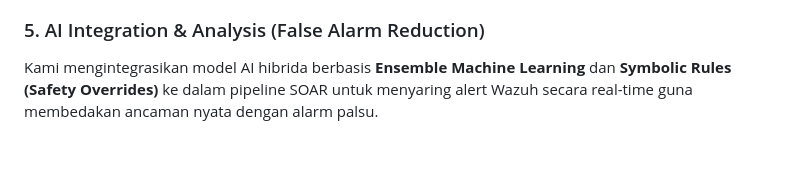
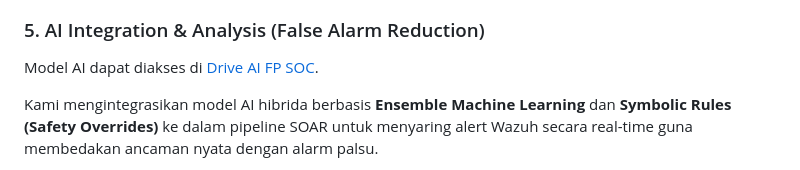
Before and after one commit to Erlinda20/FP-SoC-Kel2, a Markdown page: README.md, the part around the change. GitHub-like rendering; blank space fills up the shorter version.

Commit message:
Enhance README with AI integration details
Added AI model access link and details on AI integration for false alarm reduction.

```diff
--- a/README.md
+++ b/README.md
@@ -172,6 +172,8 @@ Kami membuktikan arsitektur tidak hanya bisa mendeteksi, tapi juga **merespons s
 - **Insiden Tercatat di TheHive:** ![TheHive Cases](assets/13_TheHive_Cases.png)
 
 ### 5. AI Integration & Analysis (False Alarm Reduction)
+
+Model AI dapat diakses di [Drive AI FP SOC](https://drive.google.com/drive/folders/1obVWZZB9HqfNpu0IdDoPfwFC6RZ5JvRY?usp=drive_link).
 
 Kami mengintegrasikan model AI hibrida berbasis **Ensemble Machine Learning** dan **Symbolic Rules (Safety Overrides)** ke dalam pipeline SOAR untuk menyaring alert Wazuh secara real-time guna membedakan ancaman nyata dengan alarm palsu.
 
```
